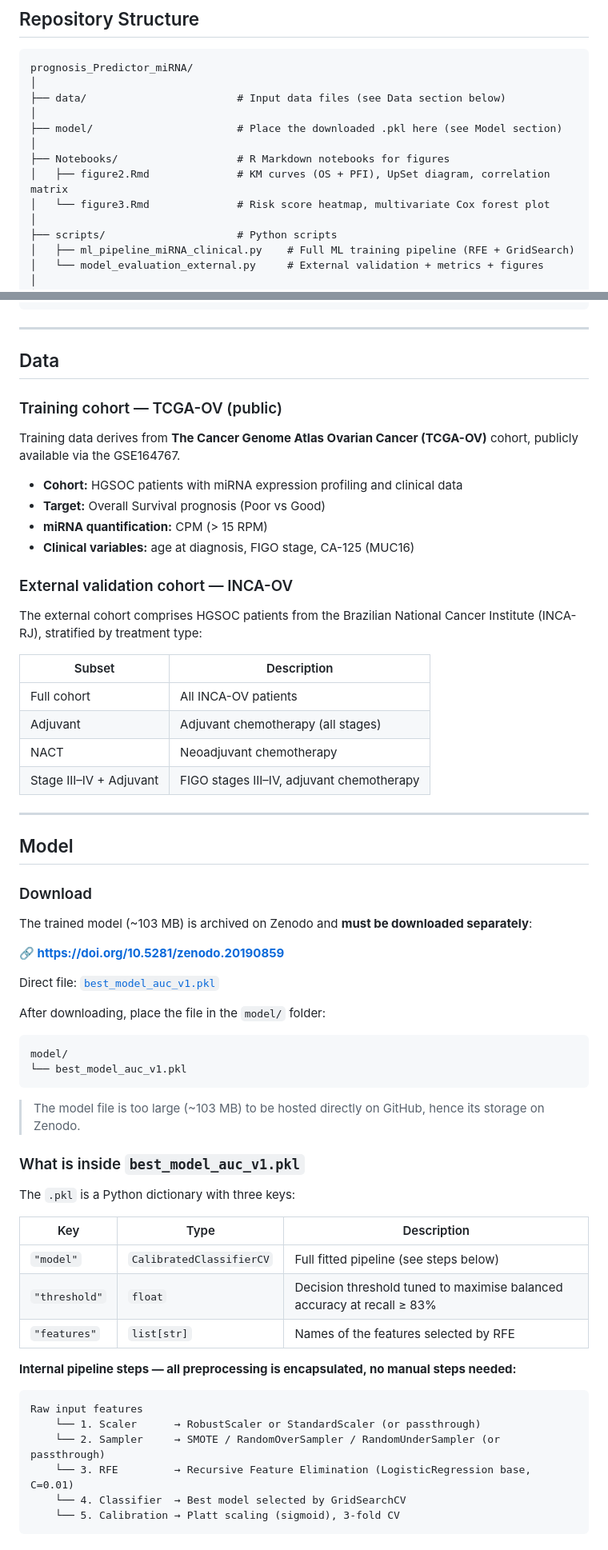
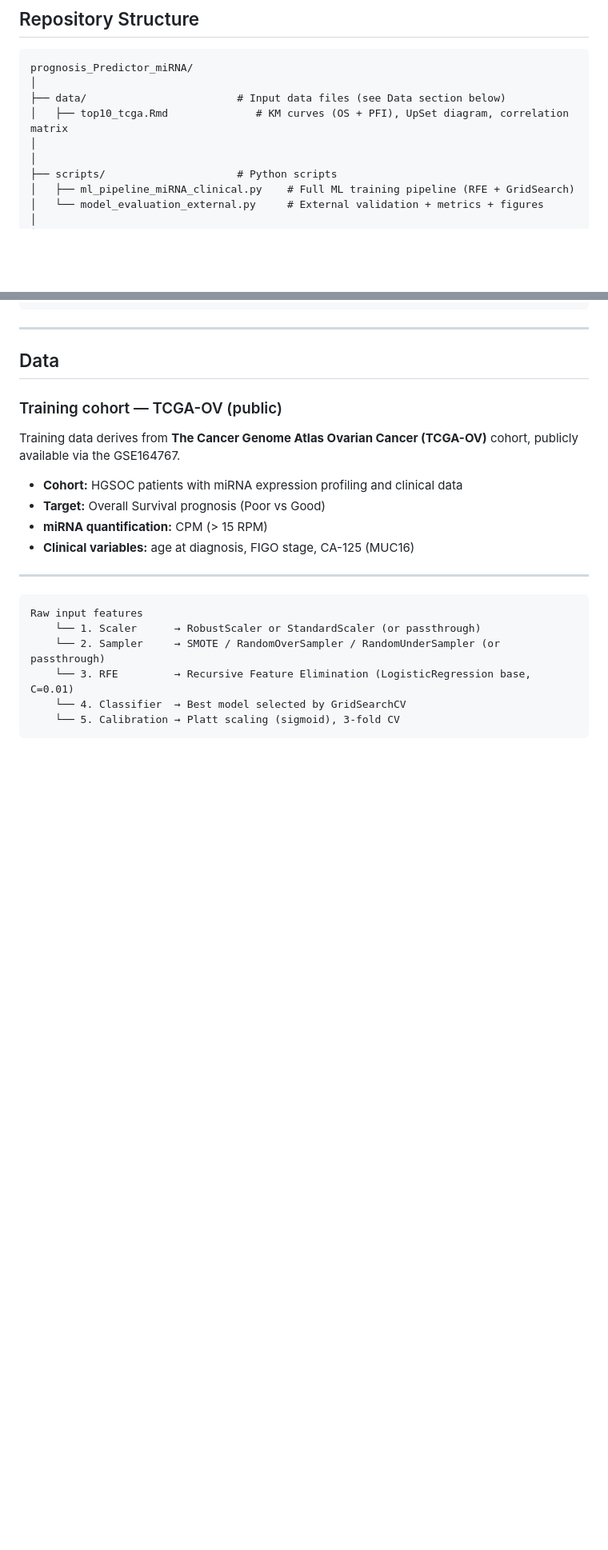
Before and after one commit to bioinformatics-inca/prognosis_Predictor_miRNA, a Markdown page: README.md, 2 parts joined by grey strips. Shown at 80% size. Rendered like a GitHub page; blank space fills up the shorter version.

Commit message:
Update README to remove validation and model info
Removed external validation cohort details and model download instructions from the README.

````diff
--- a/README.md
+++ b/README.md
@@ -39,12 +38,8 @@ The trained model integrates **10 miRNA biomarkers** and **3 clinical variables*
 prognosis_Predictor_miRNA/
 │
 ├── data/                        # Input data files (see Data section below)
+│   ├── top10_tcga.Rmd              # KM curves (OS + PFI), UpSet diagram, correlation matrix
 │
-├── model/                       # Place the downloaded .pkl here (see Model section)
-│
-├── Notebooks/                   # R Markdown notebooks for figures
-│   ├── figure2.Rmd              # KM curves (OS + PFI), UpSet diagram, correlation matrix
-│   └── figure3.Rmd              # Risk score heatmap, multivariate Cox forest plot
 │
 ├── scripts/                     # Python scripts
 │   ├── ml_pipeline_miRNA_clinical.py    # Full ML training pipeline (RFE + GridSearch)
@@ -69,49 +64,9 @@ Training data derives from **The Cancer Genome Atlas Ovarian Cancer (TCGA-OV)**
 - **Clinical variables:** age at diagnosis, FIGO stage, CA-125 (MUC16)
 
 
-### External validation cohort — INCA-OV
-
-The external cohort comprises HGSOC patients from the Brazilian National Cancer Institute (INCA-RJ), stratified by treatment type:
-
-| Subset | Description |
-|---|---|
-| Full cohort | All INCA-OV patients |
-| Adjuvant | Adjuvant chemotherapy (all stages) |
-| NACT | Neoadjuvant chemotherapy |
-| Stage III–IV + Adjuvant | FIGO stages III–IV, adjuvant chemotherapy |
-
 ---
 
-## Model
 
-### Download
-
-The trained model (~103 MB) is archived on Zenodo and **must be downloaded separately**:
-
-**🔗 [https://doi.org/10.5281/zenodo.20190859](https://doi.org/10.5281/zenodo.20190859)**
-
-Direct file: [`best_model_auc_v1.pkl`](https://zenodo.org/records/20190859/files/best_model_auc_v1.pkl?download=1)
-
-After downloading, place the file in the `model/` folder:
-
-```
-model/
-└── best_model_auc_v1.pkl
-```
-
-> The model file is too large (~103 MB) to be hosted directly on GitHub, hence its storage on Zenodo.
-
-### What is inside `best_model_auc_v1.pkl`
-
-The `.pkl` is a Python dictionary with three keys:
-
-| Key | Type | Description |
-|---|---|---|
-| `"model"` | `CalibratedClassifierCV` | Full fitted pipeline (see steps below) |
-| `"threshold"` | `float` | Decision threshold tuned to maximise balanced accuracy at recall ≥ 83% |
-| `"features"` | `list[str]` | Names of the features selected by RFE |
-
-**Internal pipeline steps — all preprocessing is encapsulated, no manual steps needed:**
 
 ```
 Raw input features
````
Also changed, not shown: other parts of README.md (+1 -48 lines).
